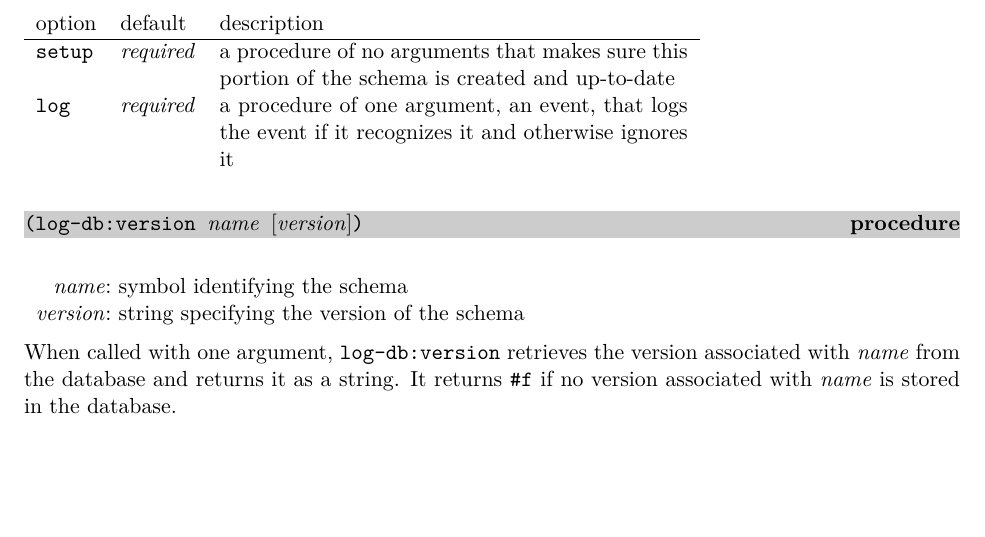
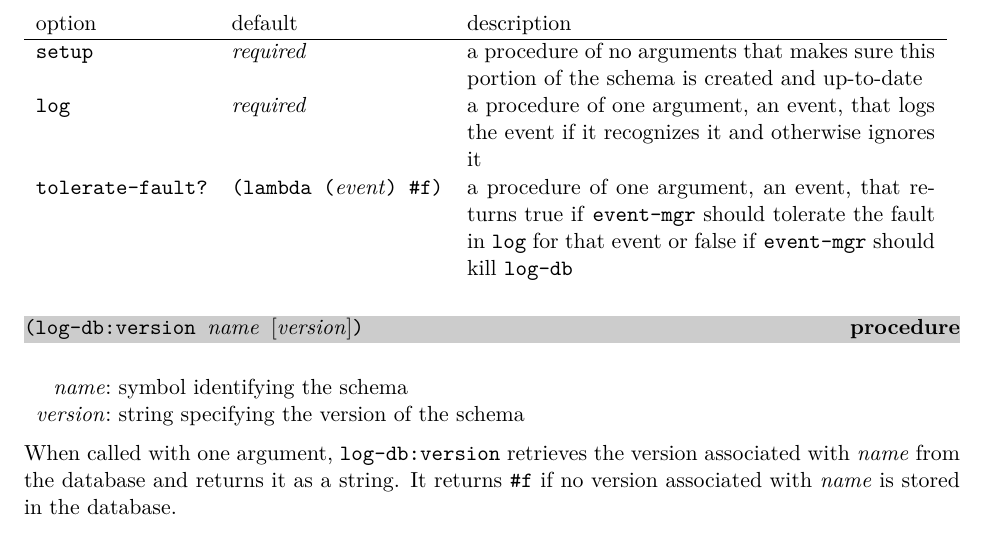
Before and after one commit to becls/swish, a LaTeX thesis (doc/swish.tex, which reads doc/swish/log-db.tex): part of page 124 of 161, cut so that both start at the same text, the shorter picture padded with empty space. Compiled offline with pdfLaTeX.

Commit message:
add log-db:event-logger tolerate-fault?
Let applications configure fault handling for log procedure
without incurring overhead of added try/catch.

```diff
--- a/doc/swish/log-db.tex
+++ b/doc/swish/log-db.tex
@@ -171,6 +171,13 @@ supports the following options:
   \code{log} & \emph{required} &
   a procedure of one argument, an event, that logs the
   event if it recognizes it and otherwise ignores it \\
+
+  \code{tolerate-fault?}
+  & \code{(lambda (\var{event}) \#f)}
+  & a procedure of one argument, an event,
+  that returns true if \code{event-mgr} should tolerate
+  the fault in \code{log} for that event
+  or false if \code{event-mgr} should kill \code{log-db} \\
 
 \end{tabular}
 
```
Also changed, not shown: 2 other files.
